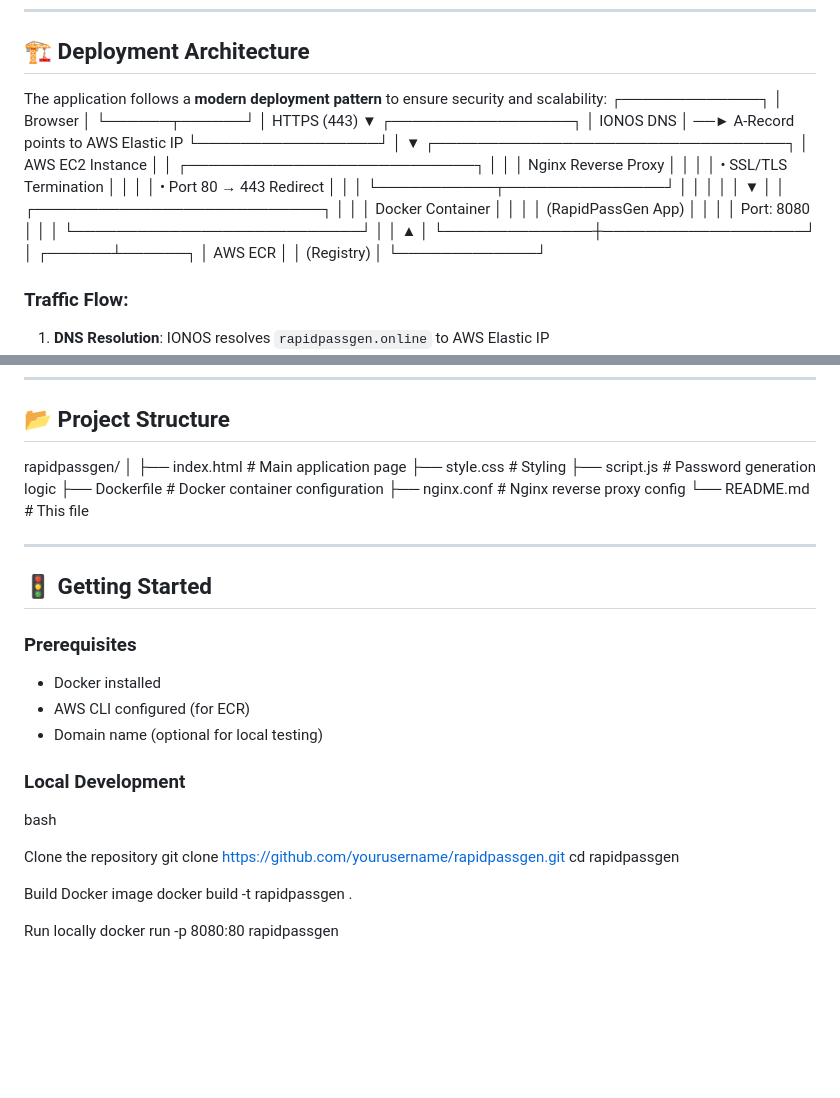
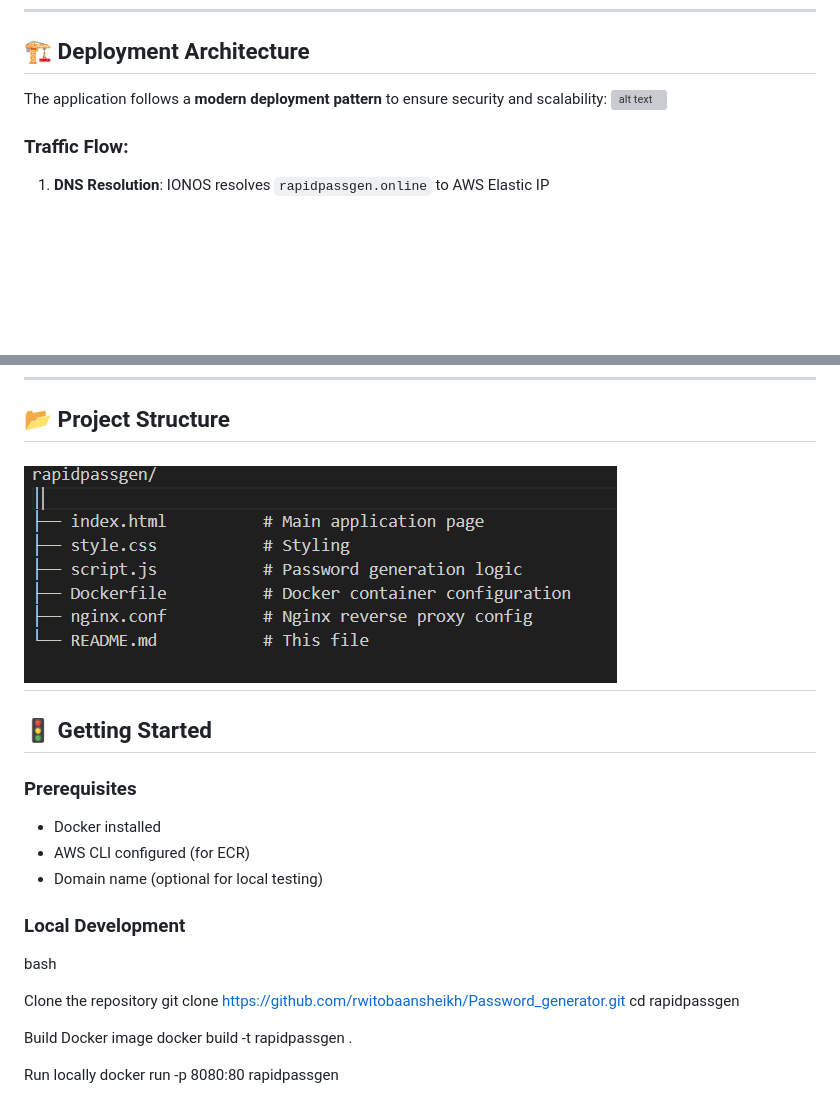
Before and after one commit to rwitobaansheikh/Password_generator, a Markdown page: README.md, 2 parts joined by grey strips. GitHub-like rendering; pictures changed too: image-1.png (added); blank space fills up the shorter version; grey boxes are pictures that could not be loaded.

Commit message:
commit for now

```diff
--- a/README.md
+++ b/README.md
@@ -46,38 +46,7 @@ This project demonstrates modern cloud deployment practices, infrastructure mana
 ## 🏗 Deployment Architecture
 
 The application follows a **modern deployment pattern** to ensure security and scalability:
-┌─────────────┐
-│   Browser   │
-└──────┬──────┘
-       │ HTTPS (443)
-       ▼
-┌─────────────────┐
-│  IONOS DNS      │ ──► A-Record points to AWS Elastic IP
-└─────────────────┘
-       │
-       ▼
-┌─────────────────────────────────┐
-│      AWS EC2 Instance           │
-│  ┌───────────────────────────┐  │
-│  │   Nginx Reverse Proxy     │  │
-│  │  • SSL/TLS Termination    │  │
-│  │  • Port 80 → 443 Redirect │  │
-│  └───────────┬───────────────┘  │
-│              │                   │
-│              ▼                   │
-│  ┌───────────────────────────┐  │
-│  │   Docker Container        │  │
-│  │   (RapidPassGen App)      │  │
-│  │   Port: 8080              │  │
-│  └───────────────────────────┘  │
-│              ▲                   │
-└──────────────┼───────────────────┘
-               │
-        ┌──────┴──────┐
-        │  AWS ECR    │
-        │  (Registry) │
-        └─────────────┘
-
+![alt text](image.png)
 ### Traffic Flow:
 1. **DNS Resolution**: IONOS resolves `rapidpassgen.online` to AWS Elastic IP
 2. **SSL Handshake**: Nginx handles HTTPS encryption via Let's Encrypt certificate
@@ -167,15 +136,7 @@ Managed DNS settings within **IONOS**, pointing the domain to the AWS infrastruc
 ---
 
 ## 📂 Project Structure
-rapidpassgen/
-│
-├── index.html          # Main application page
-├── style.css           # Styling
-├── script.js           # Password generation logic
-├── Dockerfile          # Docker container configuration
-├── nginx.conf          # Nginx reverse proxy config
-└── README.md           # This file
-
+![alt text](image-1.png)
 ---
 
 ## 🚦 Getting Started
@@ -190,7 +151,7 @@ rapidpassgen/
 bash
 
 Clone the repository
-git clone https://github.com/yourusername/rapidpassgen.git
+git clone https://github.com/rwitobaansheikh/Password_generator.git
 cd rapidpassgen
 
 Build Docker image
```
Also changed, not shown: 1 other file.
